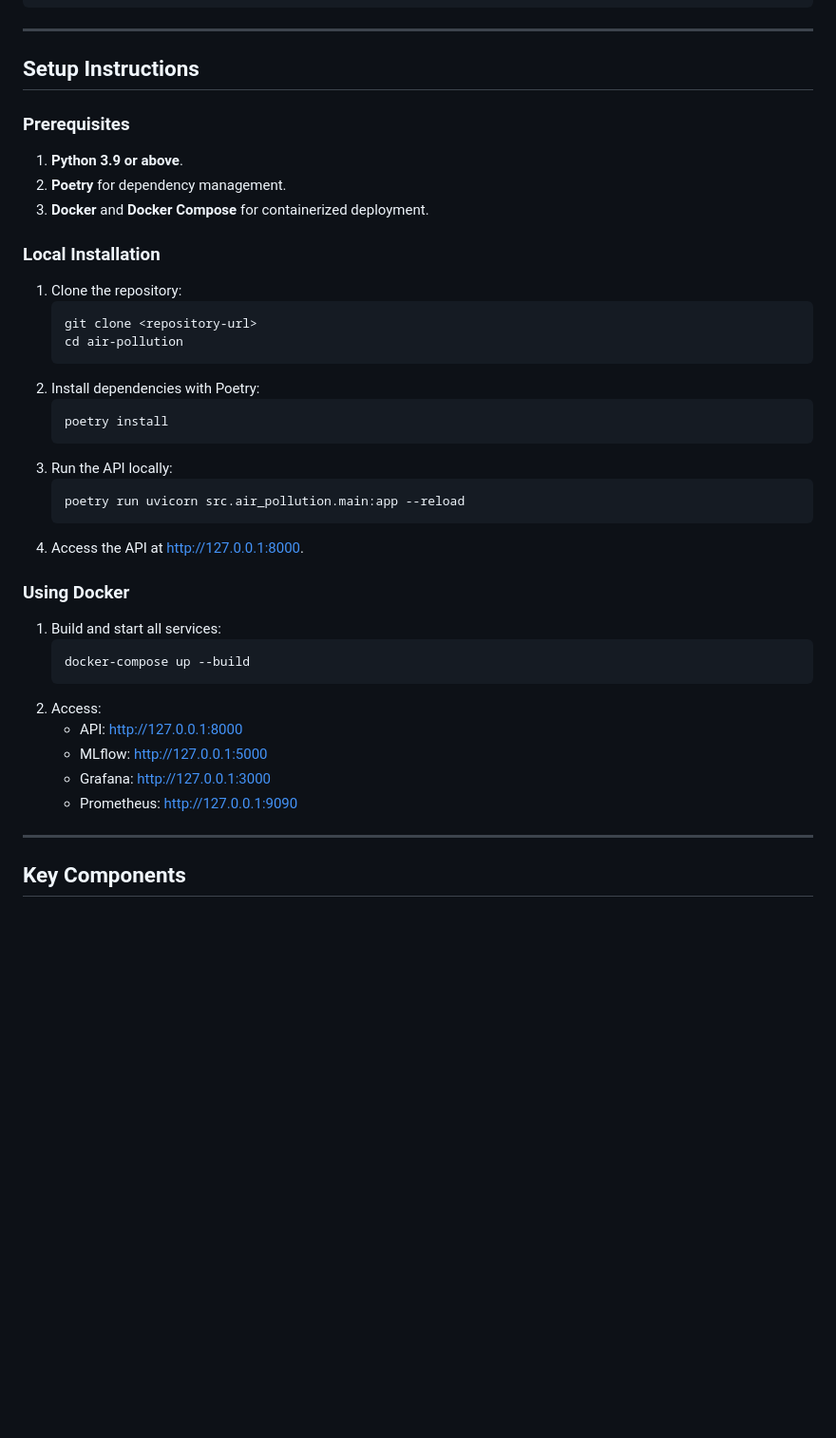
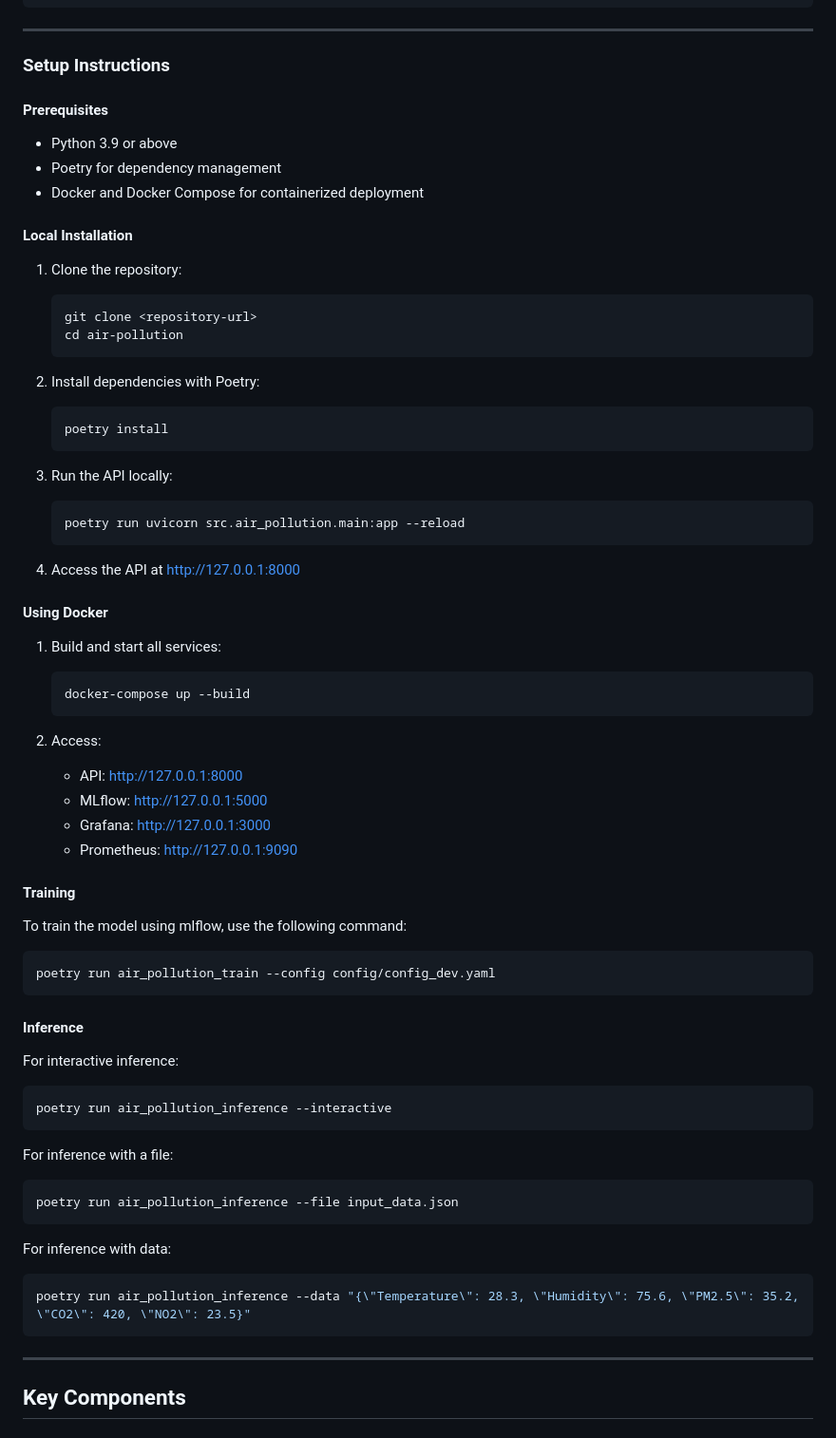
Before and after one commit to Mariamhsein2001/mlops_project_mariam_fatima, a Markdown page: README.md, the part around the change. Shown at 95% size. Rendered like a GitHub page; blank space fills up the shorter version.

````diff
--- a/README.md
+++ b/README.md
@@ -66,40 +66,69 @@ The **Air Pollution Prediction System** is a machine learning application design
 
 ---
 
-## Setup Instructions
+### Setup Instructions
 
-### Prerequisites
-1. **Python 3.9 or above**.
-2. **Poetry** for dependency management.
-3. **Docker** and **Docker Compose** for containerized deployment.
+#### Prerequisites
+- Python 3.9 or above
+- Poetry for dependency management
+- Docker and Docker Compose for containerized deployment
 
-### Local Installation
+#### Local Installation
+
 1. Clone the repository:
    ```bash
    git clone <repository-url>
    cd air-pollution
    ```
+
 2. Install dependencies with Poetry:
    ```bash
    poetry install
    ```
+
 3. Run the API locally:
    ```bash
    poetry run uvicorn src.air_pollution.main:app --reload
    ```
-4. Access the API at [http://127.0.0.1:8000](http://127.0.0.1:8000).
 
-### Using Docker
+4. Access the API at [http://127.0.0.1:8000](http://127.0.0.1:8000)
+
+#### Using Docker
+
 1. Build and start all services:
    ```bash
    docker-compose up --build
    ```
+
 2. Access:
    - API: [http://127.0.0.1:8000](http://127.0.0.1:8000)
    - MLflow: [http://127.0.0.1:5000](http://127.0.0.1:5000)
    - Grafana: [http://127.0.0.1:3000](http://127.0.0.1:3000)
    - Prometheus: [http://127.0.0.1:9090](http://127.0.0.1:9090)
 
+#### Training
+
+To train the model using mlflow, use the following command:
+```bash
+poetry run air_pollution_train --config config/config_dev.yaml
+```
+
+#### Inference
+
+For interactive inference:
+```bash
+poetry run air_pollution_inference --interactive
+```
+
+For inference with a file:
+```bash
+poetry run air_pollution_inference --file input_data.json
+```
+
+For inference with data:
+```bash
+poetry run air_pollution_inference --data "{\"Temperature\": 28.3, \"Humidity\": 75.6, \"PM2.5\": 35.2, \"CO2\": 420, \"NO2\": 23.5}"
+```
 ---
 
 ## Key Components
````
